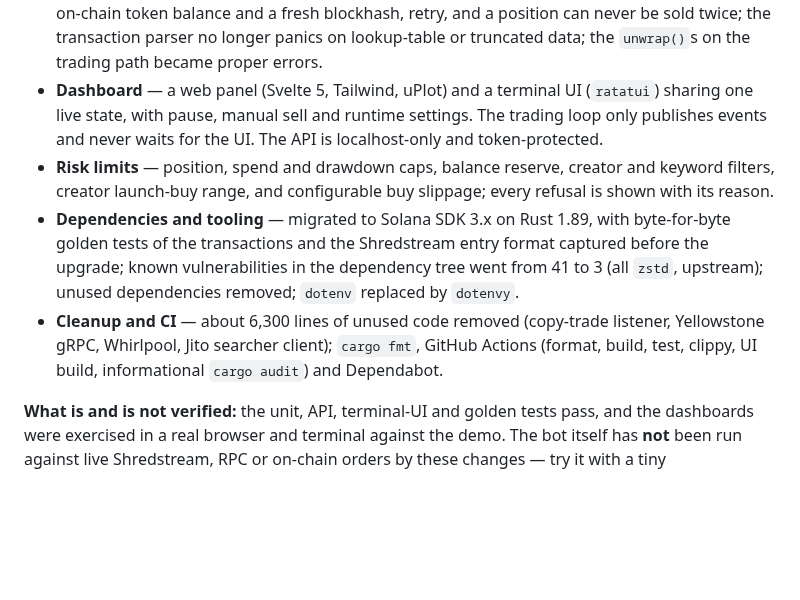
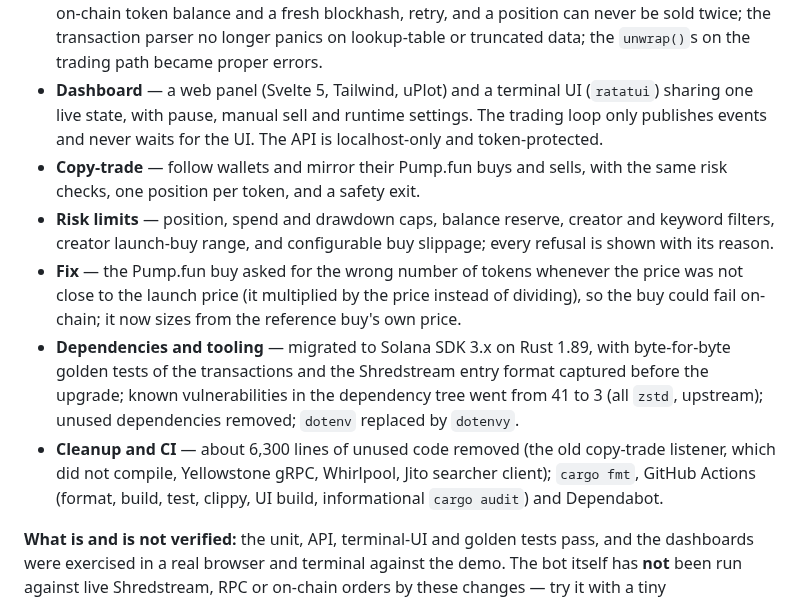
Before and after one commit to stalinesatola/pumpfun-sniper-bot, a Markdown page: README.md, the part around one of its changes. GitHub-like rendering; blank space fills up the shorter version.

```diff
--- a/README.md
+++ b/README.md
@@ -183,9 +205,11 @@ This project started as [dexoryn](https://github.com/dexoryn)'s sniper; the cred
 - **Security** — removed every hardcoded API key and wallet secret from the code and rewrote the git history to drop them; all endpoints and keys now come from `.env`, validated at startup so a bad value fails with a clear message instead of a panic.
 - **Robustness** — Shredstream reconnects with backoff and keeps pending sells; sells use the real on-chain token balance and a fresh blockhash, retry, and a position can never be sold twice; the transaction parser no longer panics on lookup-table or truncated data; the `unwrap()`s on the trading path became proper errors.
 - **Dashboard** — a web panel (Svelte 5, Tailwind, uPlot) and a terminal UI (`ratatui`) sharing one live state, with pause, manual sell and runtime settings. The trading loop only publishes events and never waits for the UI. The API is localhost-only and token-protected.
+- **Copy-trade** — follow wallets and mirror their Pump.fun buys and sells, with the same risk checks, one position per token, and a safety exit.
 - **Risk limits** — position, spend and drawdown caps, balance reserve, creator and keyword filters, creator launch-buy range, and configurable buy slippage; every refusal is shown with its reason.
+- **Fix** — the Pump.fun buy asked for the wrong number of tokens whenever the price was not close to the launch price (it multiplied by the price instead of dividing), so the buy could fail on-chain; it now sizes from the reference buy's own price.
 - **Dependencies and tooling** — migrated to Solana SDK 3.x on Rust 1.89, with byte-for-byte golden tests of the transactions and the Shredstream entry format captured before the upgrade; known vulnerabilities in the dependency tree went from 41 to 3 (all `zstd`, upstream); unused dependencies removed; `dotenv` replaced by `dotenvy`.
-- **Cleanup and CI** — about 6,300 lines of unused code removed (copy-trade listener, Yellowstone gRPC, Whirlpool, Jito searcher client); `cargo fmt`, GitHub Actions (format, build, test, clippy, UI build, informational `cargo audit`) and Dependabot.
+- **Cleanup and CI** — about 6,300 lines of unused code removed (the old copy-trade listener, which did not compile, Yellowstone gRPC, Whirlpool, Jito searcher client); `cargo fmt`, GitHub Actions (format, build, test, clippy, UI build, informational `cargo audit`) and Dependabot.
 
 **What is and is not verified:** the unit, API, terminal-UI and golden tests pass, and the dashboards were exercised in a real browser and terminal against the demo. The bot itself has **not** been run against live Shredstream, RPC or on-chain orders by these changes — try it with a tiny `SOL_BUY_AMOUNT` first.
 
```
Also changed, not shown: other parts of README.md (+23 -1 lines), docs/screenshots/dashboard.png, docs/screenshots/tui.png, 11 other files.
